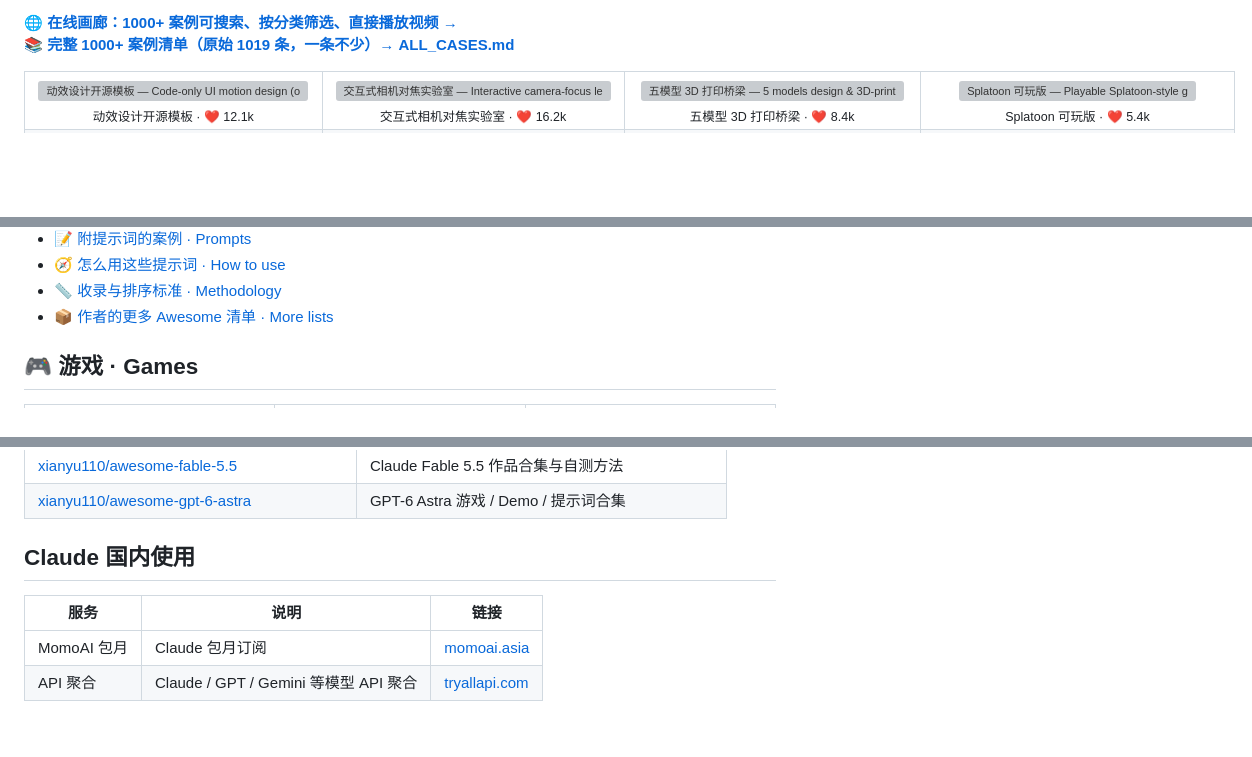
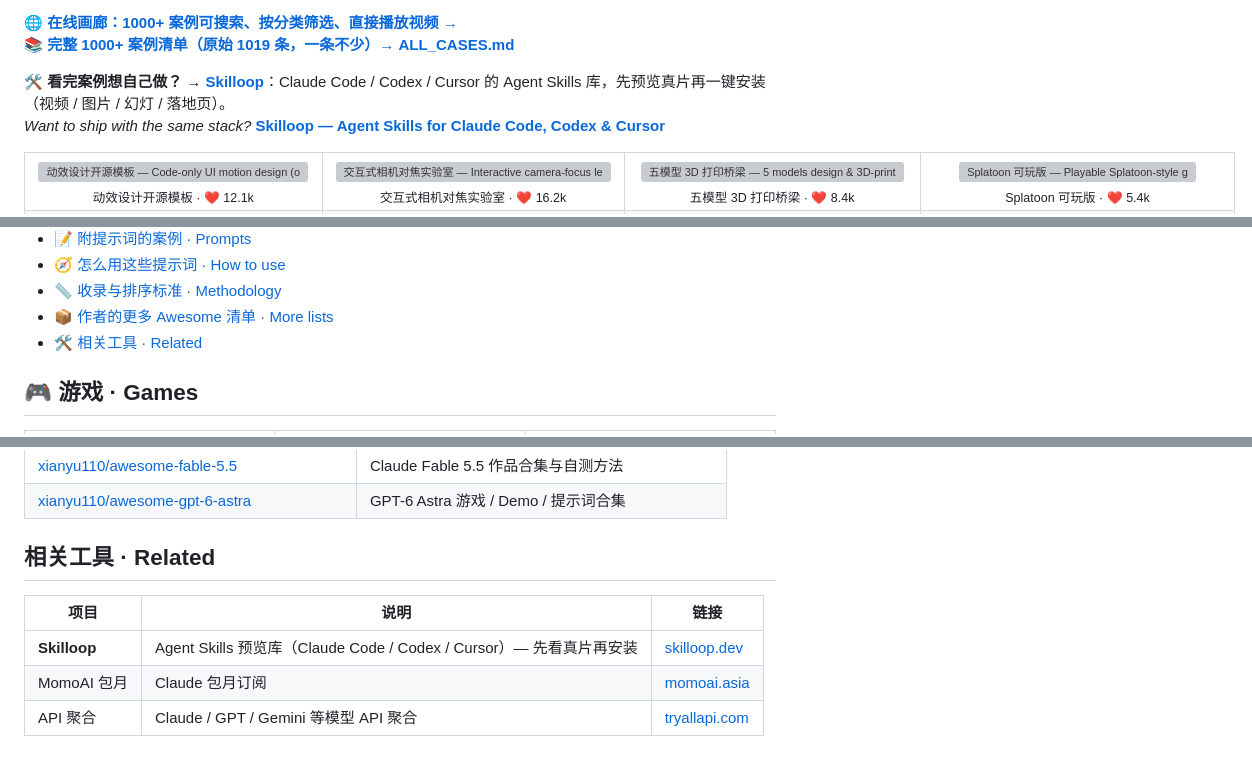
Before and after one commit to xianyu110/awesome-claude-opus-5.5, a Markdown page: README.md, 3 parts joined by grey strips. Drawn GitHub-style; blank space fills up the shorter version; grey boxes are pictures that could not be loaded.

Commit message:
docs: add Skilloop.dev diversion links in README (badge + CTA + related)

```diff
--- a/README.md
+++ b/README.md
@@ -11,7 +11,9 @@
 🌐 **[在线画廊：1000+ 案例可搜索、按分类筛选、直接播放视频 →](https://xianyu110.github.io/awesome-claude-opus-5.5/?utm_source=github&utm_medium=readme&utm_campaign=opus55)**
 📚 **[完整 1000+ 案例清单（原始 1019 条，一条不少）→ ALL_CASES.md](ALL_CASES.md)**
 
-<!-- TODO(product-cta): a product / call-to-action banner can go here later. Intentionally left empty — no product or affiliate link yet. -->
+<!-- product-cta: Skilloop -->
+🛠️ **看完案例想自己做？** → [**Skilloop**](https://skilloop.dev/?utm_source=github&utm_medium=readme&utm_campaign=opus55)：Claude Code / Codex / Cursor 的 Agent Skills 库，先预览真片再一键安装（视频 / 图片 / 幻灯 / 落地页）。
+*Want to ship with the same stack?* [**Skilloop — Agent Skills for Claude Code, Codex & Cursor**](https://skilloop.dev/?utm_source=github&utm_medium=readme&utm_campaign=opus55_en)
 
 <table>
 <tr>
@@ -83,6 +85,7 @@
 - [🧭 怎么用这些提示词 · How to use](#how-to-use)
 - [📏 收录与排序标准 · Methodology](#methodology)
 - [📦 作者的更多 Awesome 清单 · More lists](#more-lists)
+- [🛠️ 相关工具 · Related](#相关工具--related)
 
 <a id="cat-game"></a>
 ## 🎮 游戏 · Games
@@ -359,10 +362,11 @@ make a dynamic 15-second motion graphics video that shows what an incredible mot
 | [xianyu110/awesome-fable-5.5](https://github.com/xianyu110/awesome-fable-5.5) | Claude Fable 5.5 作品合集与自测方法 |
 | [xianyu110/awesome-gpt-6-astra](https://github.com/xianyu110/awesome-gpt-6-astra) | GPT-6 Astra 游戏 / Demo / 提示词合集 |
 
-## Claude 国内使用
+## 相关工具 · Related
 
-| 服务 | 说明 | 链接 |
+| 项目 | 说明 | 链接 |
 |---|---|---|
+| **Skilloop** | Agent Skills 预览库（Claude Code / Codex / Cursor）— 先看真片再安装 | [skilloop.dev](https://skilloop.dev/?utm_source=github&utm_medium=readme&utm_campaign=opus55_related) |
 | MomoAI 包月 | Claude 包月订阅 | [momoai.asia](https://momoai.asia/home?utm_source=github&utm_medium=readme&utm_campaign=opus55) |
 | API 聚合 | Claude / GPT / Gemini 等模型 API 聚合 | [tryallapi.com](https://tryallapi.com/?utm_source=github&utm_medium=readme&utm_campaign=opus55) |
 
```
Also changed, not shown: other parts of README.md (+2 -2 lines).
